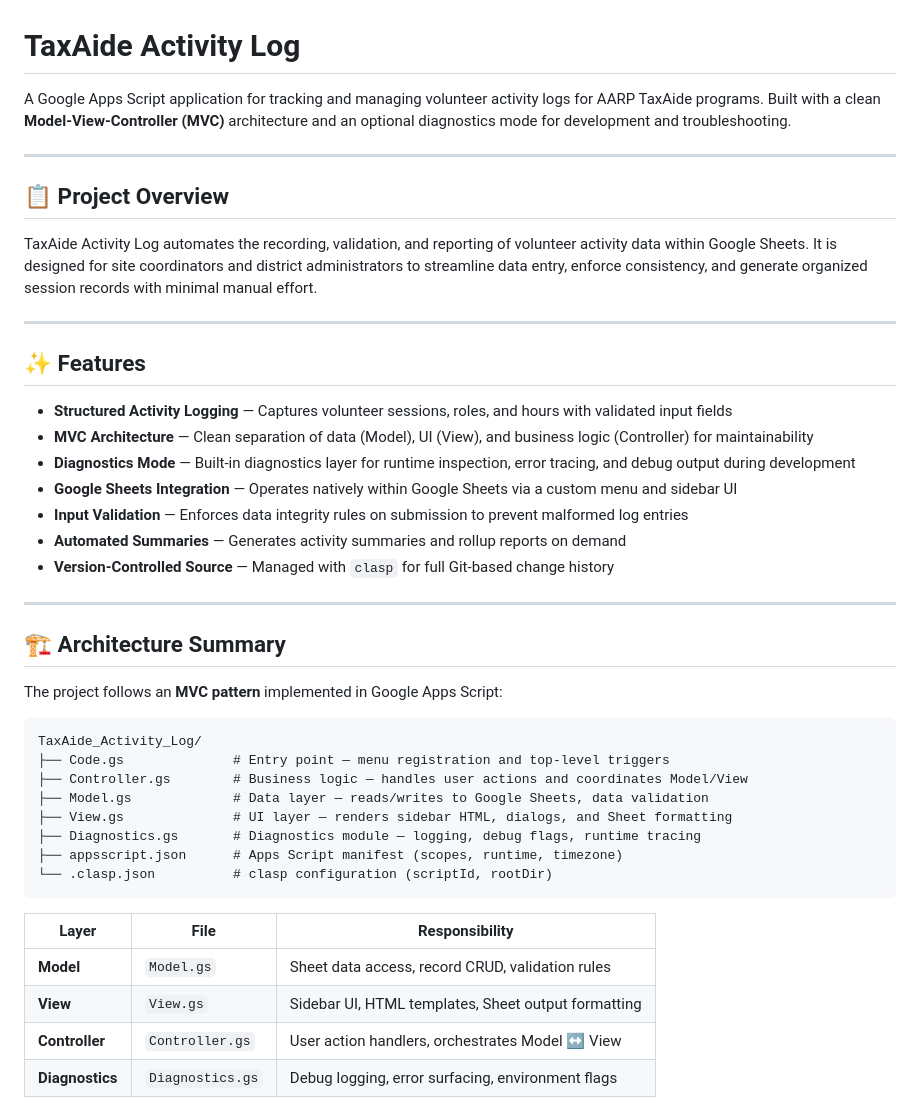
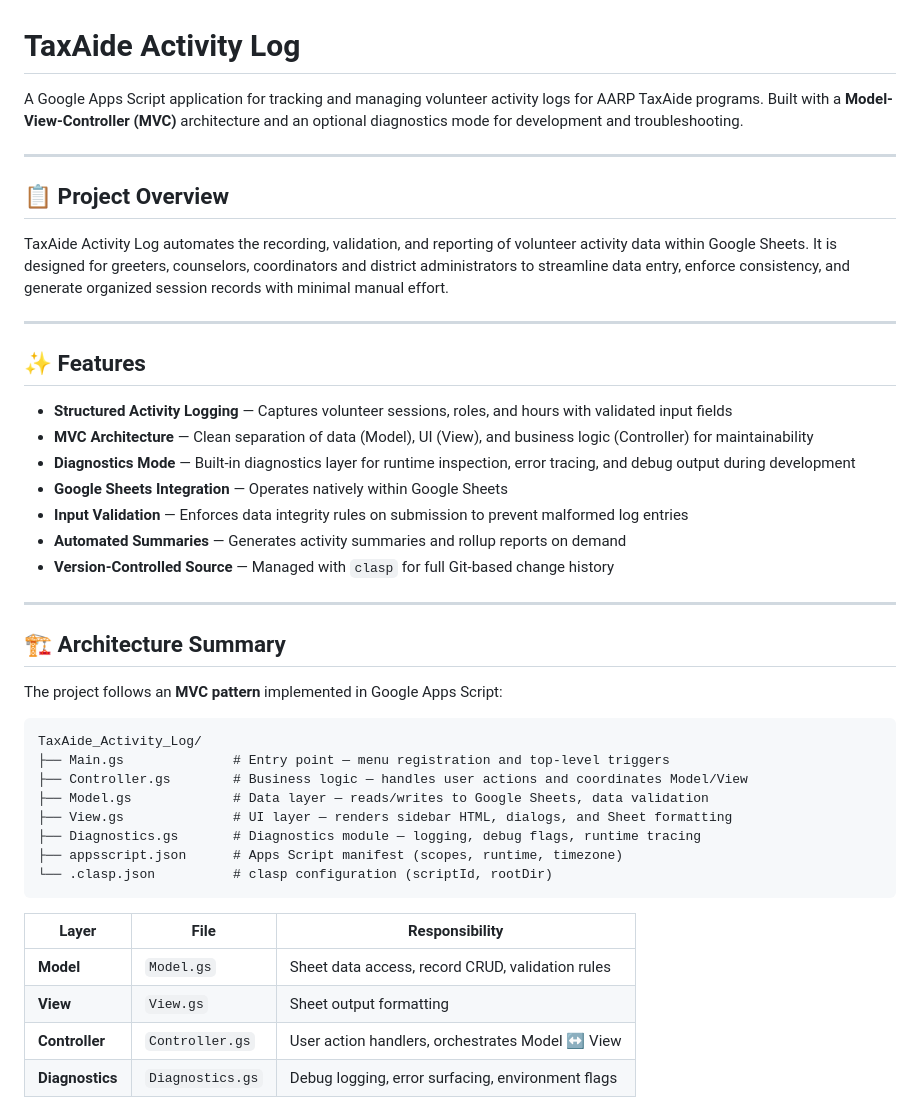
Before and after one commit to alexypa/TaxAide_Activity_Log, a Markdown page: README.md, the part around the change. Drawn GitHub-style.

Commit message:
Revise README for clarity and audience specification
Updated project description to include greeters and counselors in the target audience. Removed 'sidebar UI' from the Google Sheets integration feature description.

````diff
--- a/README.md
+++ b/README.md
@@ -1,12 +1,12 @@
 # TaxAide Activity Log
 
-A Google Apps Script application for tracking and managing volunteer activity logs for AARP TaxAide programs. Built with a clean **Model-View-Controller (MVC)** architecture and an optional diagnostics mode for development and troubleshooting.
+A Google Apps Script application for tracking and managing volunteer activity logs for AARP TaxAide programs. Built with a **Model-View-Controller (MVC)** architecture and an optional diagnostics mode for development and troubleshooting.
 
 ---
 
 ## 📋 Project Overview
 
-TaxAide Activity Log automates the recording, validation, and reporting of volunteer activity data within Google Sheets. It is designed for site coordinators and district administrators to streamline data entry, enforce consistency, and generate organized session records with minimal manual effort.
+TaxAide Activity Log automates the recording, validation, and reporting of volunteer activity data within Google Sheets. It is designed for greeters, counselors, coordinators and district administrators to streamline data entry, enforce consistency, and generate organized session records with minimal manual effort.
 
 ---
 
@@ -15,7 +15,7 @@ TaxAide Activity Log automates the recording, validation, and reporting of volun
 - **Structured Activity Logging** — Captures volunteer sessions, roles, and hours with validated input fields
 - **MVC Architecture** — Clean separation of data (Model), UI (View), and business logic (Controller) for maintainability
 - **Diagnostics Mode** — Built-in diagnostics layer for runtime inspection, error tracing, and debug output during development
-- **Google Sheets Integration** — Operates natively within Google Sheets via a custom menu and sidebar UI
+- **Google Sheets Integration** — Operates natively within Google Sheets
 - **Input Validation** — Enforces data integrity rules on submission to prevent malformed log entries
 - **Automated Summaries** — Generates activity summaries and rollup reports on demand
 - **Version-Controlled Source** — Managed with `clasp` for full Git-based change history
@@ -28,7 +28,7 @@ The project follows an **MVC pattern** implemented in Google Apps Script:
 
 ```
 TaxAide_Activity_Log/
-├── Code.gs              # Entry point — menu registration and top-level triggers
+├── Main.gs              # Entry point — menu registration and top-level triggers
 ├── Controller.gs        # Business logic — handles user actions and coordinates Model/View
 ├── Model.gs             # Data layer — reads/writes to Google Sheets, data validation
 ├── View.gs              # UI layer — renders sidebar HTML, dialogs, and Sheet formatting
@@ -40,7 +40,7 @@ TaxAide_Activity_Log/
 | Layer | File | Responsibility |
 |---|---|---|
 | **Model** | `Model.gs` | Sheet data access, record CRUD, validation rules |
-| **View** | `View.gs` | Sidebar UI, HTML templates, Sheet output formatting |
+| **View** | `View.gs` | Sheet output formatting |
 | **Controller** | `Controller.gs` | User action handlers, orchestrates Model ↔ View |
 | **Diagnostics** | `Diagnostics.gs` | Debug logging, error surfacing, environment flags |
 
````
